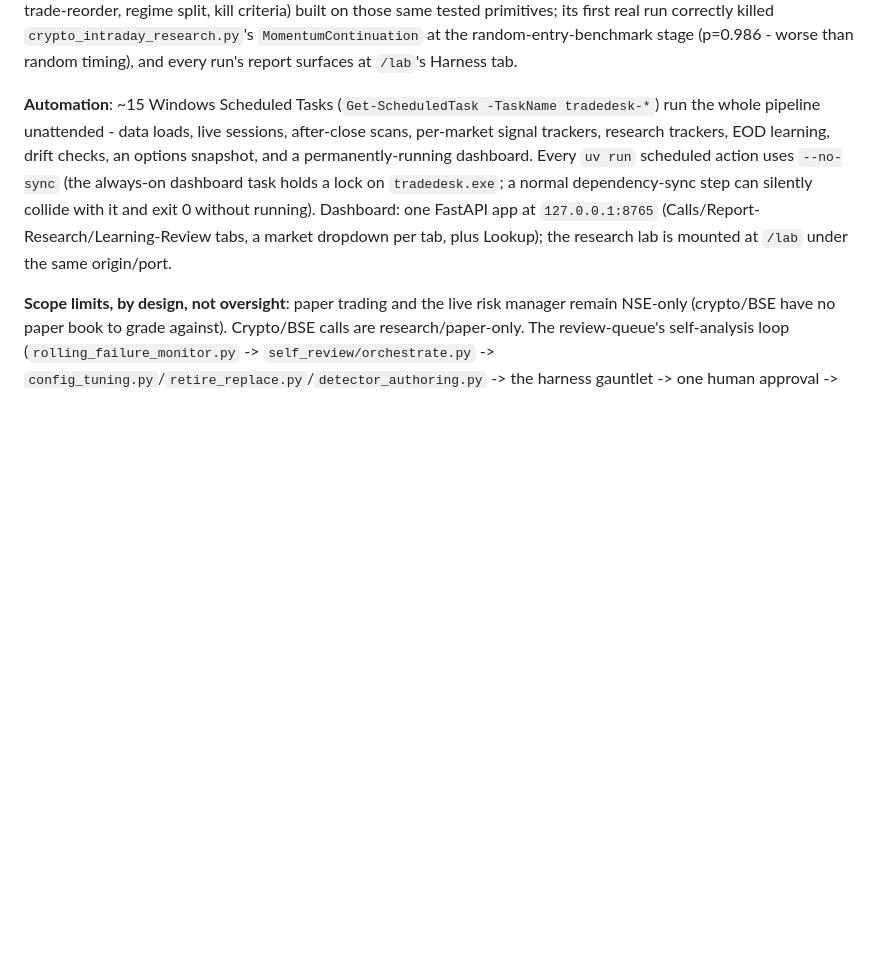
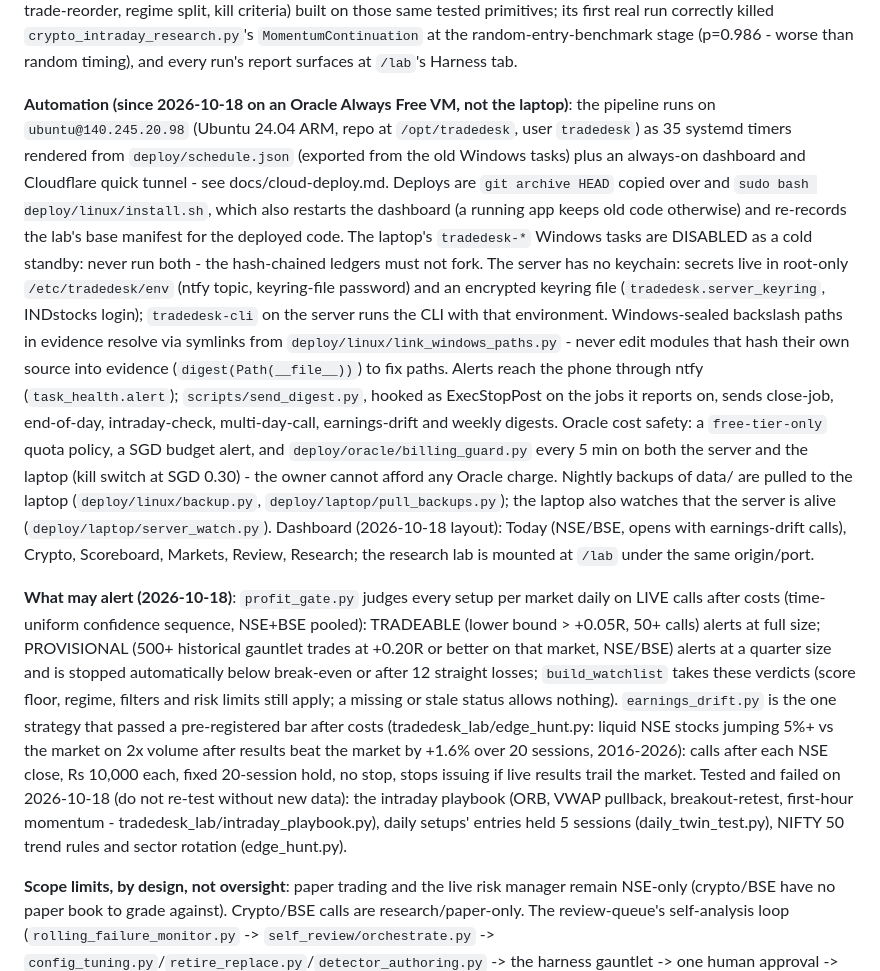
Before and after one commit to Spbr97/trade_Agent, a Markdown page: CLAUDE.md, the part around the change. Drawn GitHub-style; blank space fills up the shorter version.

Commit message:
docs(CLAUDE.md): the server deployment, phone alerts, billing guards, profit gate, earnings drift and what was tested on 2026-10-18
Co-Authored-By: Claude Opus 5.5 <noreply@anthropic.com>

```diff
--- a/CLAUDE.md
+++ b/CLAUDE.md
@@ -40,14 +40,43 @@ built on those same tested primitives; its first real run correctly killed
 `crypto_intraday_research.py`'s `MomentumContinuation` at the random-entry-benchmark stage
 (p=0.986 - worse than random timing), and every run's report surfaces at `/lab`'s Harness tab.
 
-**Automation**: ~15 Windows Scheduled Tasks (`Get-ScheduledTask -TaskName tradedesk-*`) run
-the whole pipeline unattended - data loads, live sessions, after-close scans, per-market
-signal trackers, research trackers, EOD learning, drift checks, an options snapshot, and a
-permanently-running dashboard. Every `uv run` scheduled action uses `--no-sync` (the
-always-on dashboard task holds a lock on `tradedesk.exe`; a normal dependency-sync step can
-silently collide with it and exit 0 without running). Dashboard: one FastAPI app at
-`127.0.0.1:8765` (Calls/Report-Research/Learning-Review tabs, a market dropdown per tab,
-plus Lookup); the research lab is mounted at `/lab` under the same origin/port.
+**Automation (since 2026-10-18 on an Oracle Always Free VM, not the laptop)**: the pipeline
+runs on `ubuntu@140.245.20.98` (Ubuntu 24.04 ARM, repo at `/opt/tradedesk`, user `tradedesk`)
+as 35 systemd timers rendered from `deploy/schedule.json` (exported from the old Windows tasks)
+plus an always-on dashboard and Cloudflare quick tunnel - see docs/cloud-deploy.md. Deploys are
+`git archive HEAD` copied over and `sudo bash deploy/linux/install.sh`, which also restarts the
+dashboard (a running app keeps old code otherwise) and re-records the lab's base manifest for
+the deployed code. The laptop's `tradedesk-*` Windows tasks are DISABLED as a cold standby:
+never run both - the hash-chained ledgers must not fork. The server has no keychain:
+secrets live in root-only `/etc/tradedesk/env` (ntfy topic, keyring-file password) and an
+encrypted keyring file (`tradedesk.server_keyring`, INDstocks login); `tradedesk-cli` on the
+server runs the CLI with that environment. Windows-sealed backslash paths in evidence resolve
+via symlinks from `deploy/linux/link_windows_paths.py` - never edit modules that hash their own
+source into evidence (`digest(Path(__file__))`) to fix paths. Alerts reach the phone through ntfy
+(`task_health.alert`); `scripts/send_digest.py`, hooked as ExecStopPost on the jobs it reports
+on, sends close-job, end-of-day, intraday-check, multi-day-call, earnings-drift and weekly
+digests. Oracle cost safety: a `free-tier-only` quota policy, a SGD budget alert, and
+`deploy/oracle/billing_guard.py` every 5 min on both the server and the laptop (kill switch at
+SGD 0.30) - the owner cannot afford any Oracle charge. Nightly backups of data/ are pulled to the
+laptop (`deploy/linux/backup.py`, `deploy/laptop/pull_backups.py`); the laptop also watches
+that the server is alive (`deploy/laptop/server_watch.py`). Dashboard (2026-10-18 layout): Today
+(NSE/BSE, opens with earnings-drift calls), Crypto, Scoreboard, Markets, Review, Research; the
+research lab is mounted at `/lab` under the same origin/port.
+
+**What may alert (2026-10-18)**: `profit_gate.py` judges every setup per market daily on LIVE
+calls after costs (time-uniform confidence sequence, NSE+BSE pooled): TRADEABLE (lower bound >
++0.05R, 50+ calls) alerts at full size; PROVISIONAL (500+ historical gauntlet trades at +0.20R or
+better on that market, NSE/BSE) alerts at a quarter size and is stopped automatically below
+break-even or after 12 straight losses; `build_watchlist` takes these verdicts (score floor,
+regime, filters and risk limits still apply; a missing or stale status allows nothing).
+`earnings_drift.py` is the one strategy that passed a pre-registered bar after costs
+(tradedesk_lab/edge_hunt.py: liquid NSE stocks jumping 5%+ vs the market on 2x volume after
+results beat the market by +1.6% over 20 sessions, 2016-2026): calls after each NSE close, Rs
+10,000 each, fixed 20-session hold, no stop, stops issuing if live results trail the market.
+Tested and failed on 2026-10-18 (do not re-test without new data): the intraday playbook (ORB,
+VWAP pullback, breakout-retest, first-hour momentum - tradedesk_lab/intraday_playbook.py), daily
+setups' entries held 5 sessions (daily_twin_test.py), NIFTY 50 trend rules and sector rotation
+(edge_hunt.py).
 
 **Scope limits, by design, not oversight**: paper trading and the live risk manager remain
 NSE-only (crypto/BSE have no paper book to grade against). Crypto/BSE calls are
```
